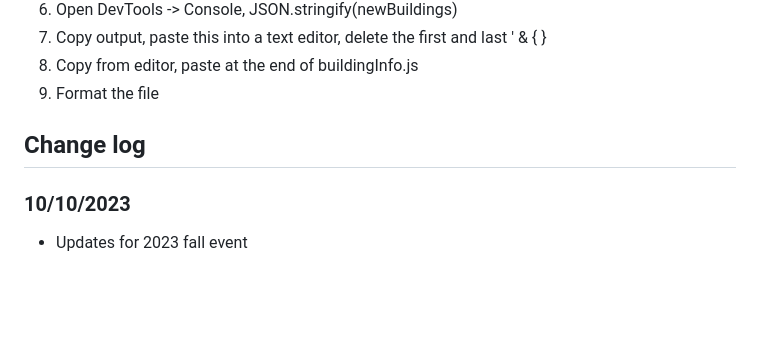
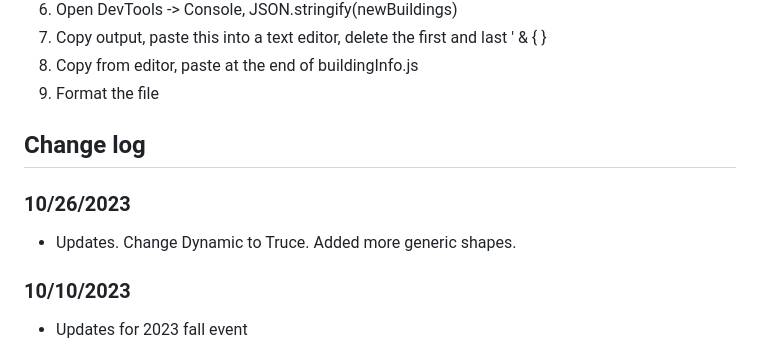
Before and after one commit to Squoobie/FoE-City-Layout-Squoobie, a Markdown page: README.md, the part around the change. GitHub-like rendering; blank space fills up the shorter version.

```diff
--- a/README.md
+++ b/README.md
@@ -17,6 +17,8 @@ View the site [Sacah's City Layout Tool](https://sacah.github.io/foe-city-layout
 
 ## Change log
 
+### 10/26/2023
+* Updates. Change Dynamic to Truce. Added more generic shapes.
 ### 10/10/2023
 * Updates for 2023 fall event
 ### 8/3/2023
```
